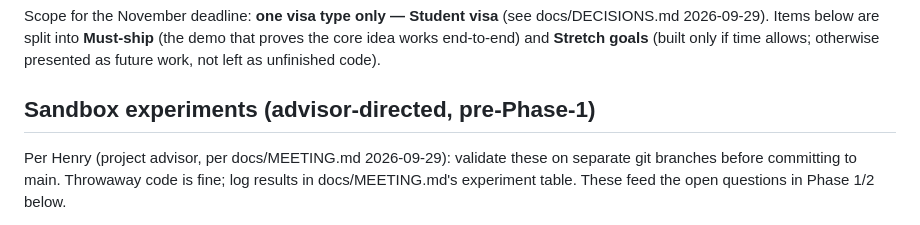
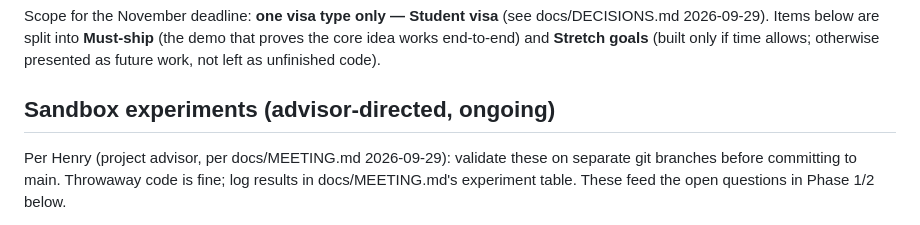
Before and after one commit to hye-soo/StayInCanada_SandBox, a Markdown page: docs/IMPLEMENTATION_PLAN.md, the part around the change. Drawn GitHub-style.

Commit message:
Reword sandbox experiments heading to drop pre-Phase-1 framing
These are ongoing considerations, not a hard gate before Phase 1 starts.

Co-Authored-By: Claude Sonnet 5 <noreply@anthropic.com>

```diff
--- a/docs/IMPLEMENTATION_PLAN.md
+++ b/docs/IMPLEMENTATION_PLAN.md
@@ -20,7 +20,7 @@ Scope for the November deadline: **one visa type only — Student visa**
 goals** (built only if time allows; otherwise presented as future
 work, not left as unfinished code).
 
-## Sandbox experiments (advisor-directed, pre-Phase-1)
+## Sandbox experiments (advisor-directed, ongoing)
 
 Per Henry (project advisor, per docs/MEETING.md 2026-09-29): validate
 these on separate git branches before committing to main. Throwaway
```
